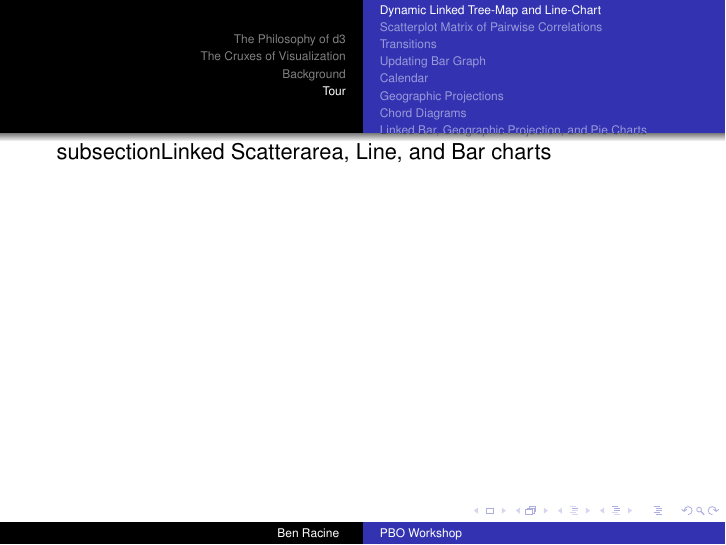
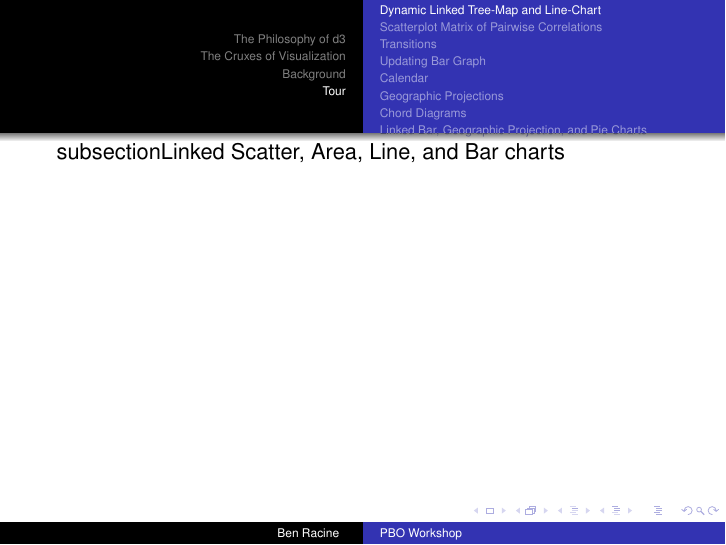
Before and after one commit to benracine/d3_cisnet_tutorial, LaTeX slides (wow_slides/d3_wow_session.tex): page 32 of 40. Compiled offline with pdfLaTeX.

Commit message:
Recompiled wow

```diff
--- a/wow_slides/d3_wow_session.tex
+++ b/wow_slides/d3_wow_session.tex
@@ -193,7 +193,7 @@ It largely targets the SVG element, which is being increasingly supported across
 \end{frame}
 
 
-subsection{Linked Scatter\/area, Line, and Bar charts}
+subsection{Linked Scatter, Area, Line, and Bar charts}
 
 \begin{frame}
 \frametitle{Examples: World Water Resources}
```
Also changed, not shown: wow_slides/d3_wow_session.pdf, 1 other file.
